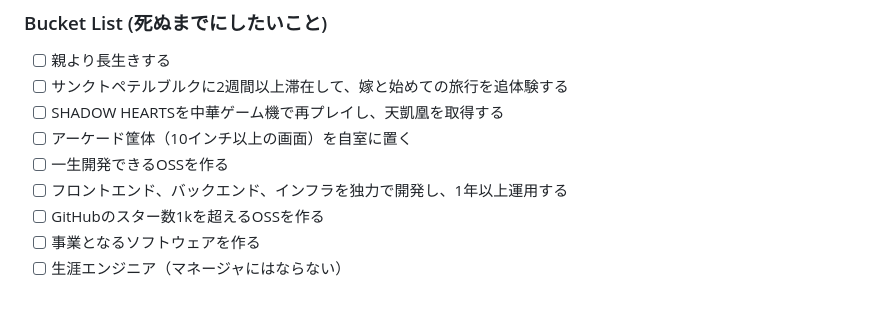
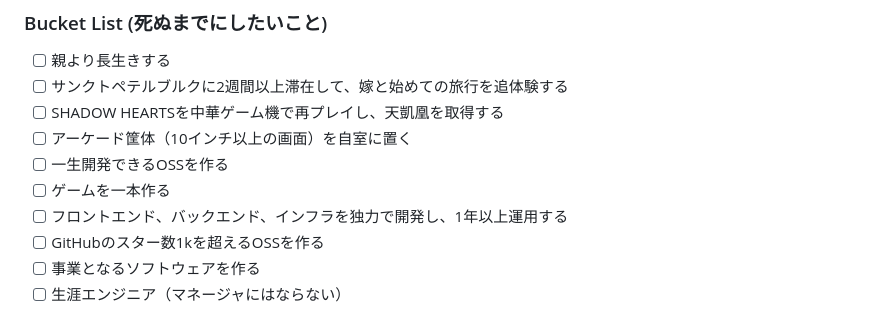
Before and after one commit to nao1215/my-life, a Markdown page: README.md, the part around the change printed below. GitHub-like rendering.

```diff
--- a/README.md
+++ b/README.md
@@ -40,6 +40,7 @@
 - [ ] SHADOW HEARTSを中華ゲーム機で再プレイし、天凱凰を取得する
 - [ ] アーケード筐体（10インチ以上の画面）を自室に置く
 - [ ] 一生開発できるOSSを作る
+- [ ] ゲームを一本作る
 - [ ] フロントエンド、バックエンド、インフラを独力で開発し、1年以上運用する
 - [ ] GitHubのスター数1kを超えるOSSを作る
 - [ ] 事業となるソフトウェアを作る
```
Also changed, not shown: other parts of README.md (+1 -1 lines).
